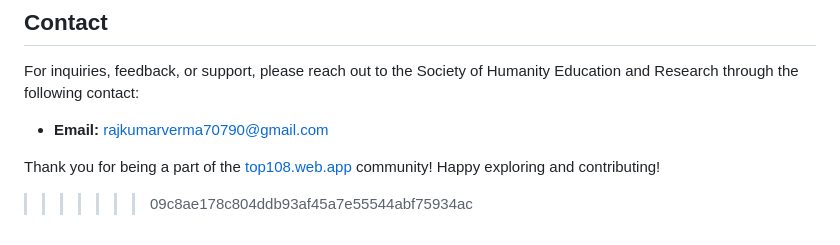
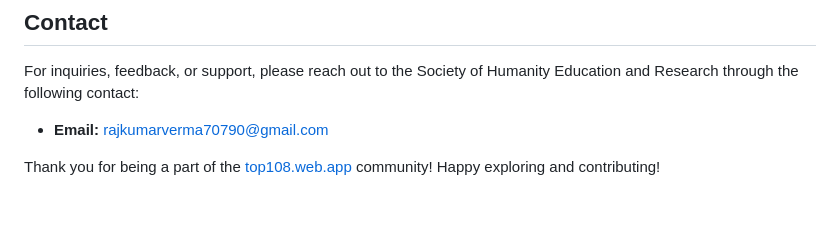
Before and after one commit to S-H-E-R-Development/top108, a Markdown page: README.md, the part around the change. Rendered like a GitHub page; blank space fills up the shorter version.

```diff
--- a/README.md
+++ b/README.md
@@ -113,4 +113,3 @@ For inquiries, feedback, or support, please reach out to the Society of Humanity
 - **Email:** rajkumarverma70790@gmail.com
 
 Thank you for being a part of the [top108.web.app](https://top108.web.app/) community! Happy exploring and contributing!
->>>>>>> 09c8ae178c804ddb93af45a7e55544abf75934ac
```
